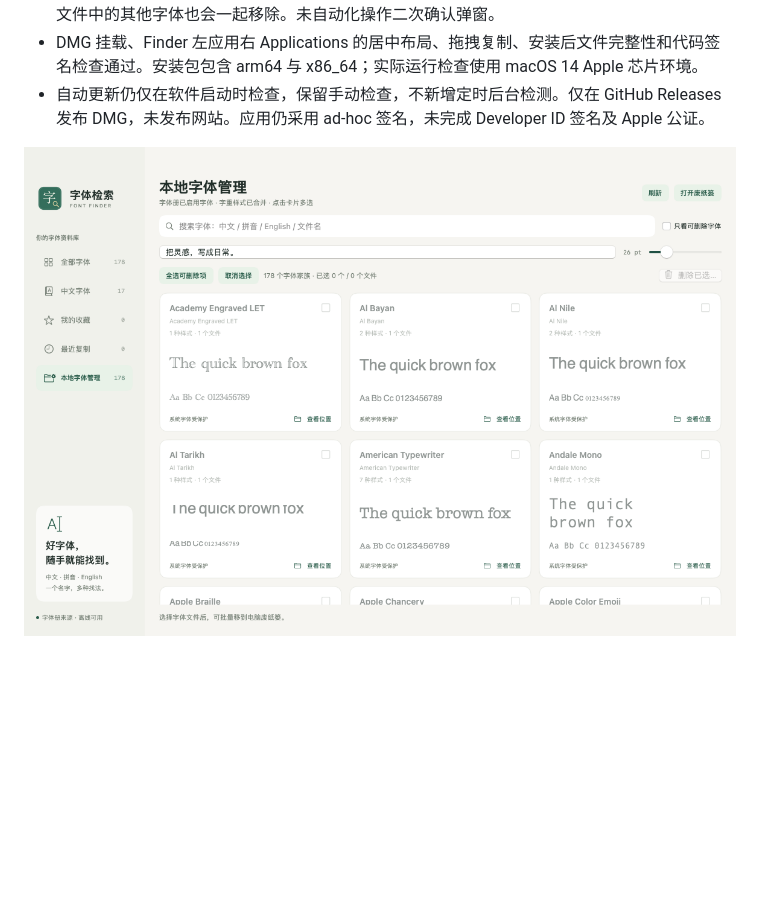
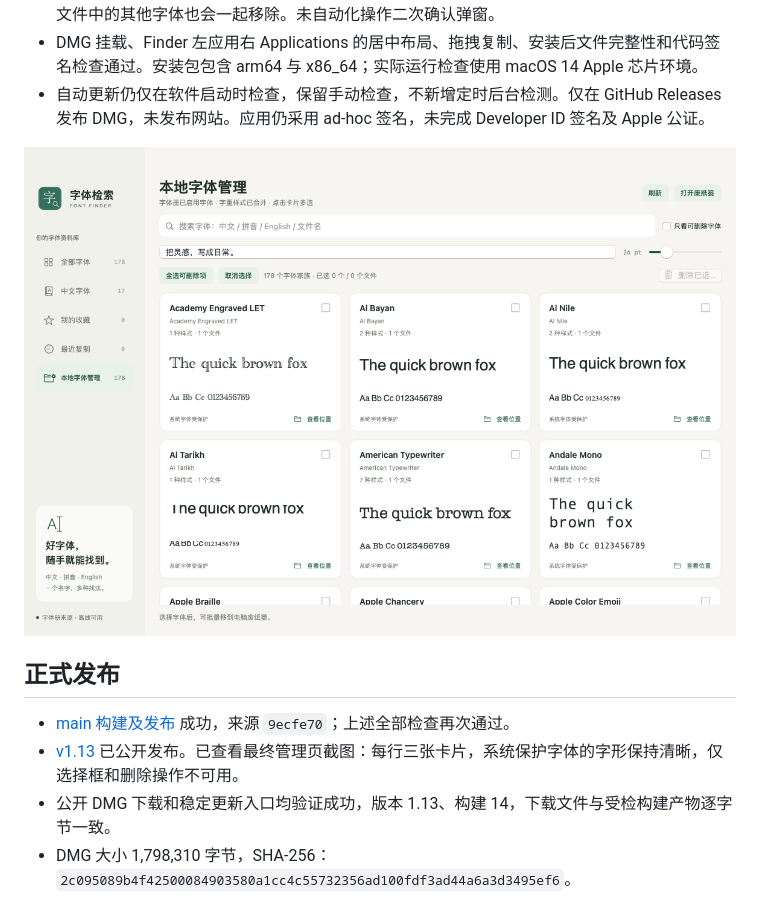
Before and after one commit to sudazz777/ZiTiJianSuo, a Markdown page: documentation/v1.13-validation.md, the part around the change. GitHub-like rendering; pictures changed too: documentation/assets/font-management-preview.png; blank space fills up the shorter version.

Commit message:
Verify the public v1.13 DMG and final font grid preview

```diff
--- a/documentation/v1.13-validation.md
+++ b/documentation/v1.13-validation.md
@@ -12,3 +12,10 @@
 - 自动更新仍仅在软件启动时检查，保留手动检查，不新增定时后台检测。仅在 GitHub Releases 发布 DMG，未发布网站。应用仍采用 ad-hoc 签名，未完成 Developer ID 签名及 Apple 公证。
 
 ![字体管理卡片](assets/font-management-preview.png)
+
+## 正式发布
+
+- [main 构建及发布](https://github.com/sudazz777/ZiTiJianSuo/actions/runs/41784030608) 成功，来源 `9ecfe70`；上述全部检查再次通过。
+- [v1.13](https://github.com/sudazz777/ZiTiJianSuo/releases/tag/v1.13) 已公开发布。已查看最终管理页截图：每行三张卡片，系统保护字体的字形保持清晰，仅选择框和删除操作不可用。
+- 公开 DMG 下载和稳定更新入口均验证成功，版本 1.13、构建 14，下载文件与受检构建产物逐字节一致。
+- DMG 大小 1,798,310 字节，SHA-256：`2c095089b4f42500084903580a1cc4c55732356ad100fdf3ad44a6a3d3495ef6`。
```
